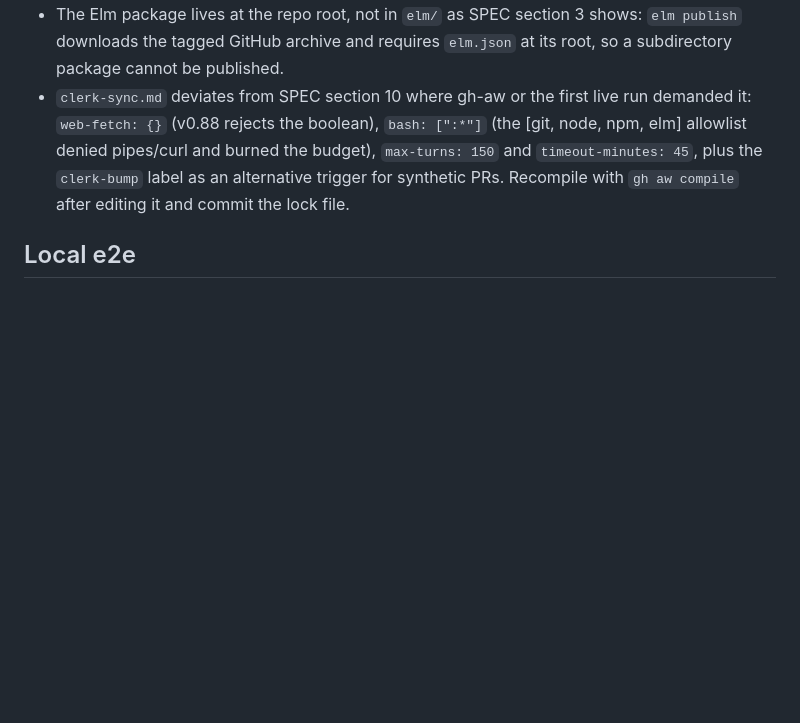
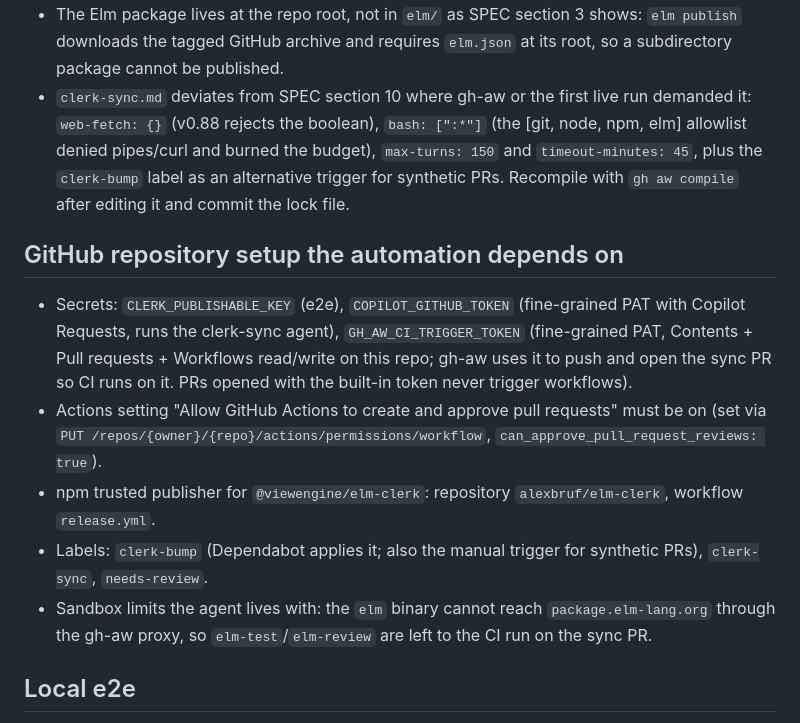
Before and after one commit to alexbruf/elm-clerk, a Markdown page: CLAUDE.md, the part around the change. Rendered like a GitHub page; blank space fills up the shorter version.

```diff
--- a/CLAUDE.md
+++ b/CLAUDE.md
@@ -159,6 +159,14 @@ Actor: { "sub": string, "type": string|null }                    // Elm field: t
 - The Elm package lives at the repo root, not in `elm/` as SPEC section 3 shows: `elm publish` downloads the tagged GitHub archive and requires `elm.json` at its root, so a subdirectory package cannot be published.
 - `clerk-sync.md` deviates from SPEC section 10 where gh-aw or the first live run demanded it: `web-fetch: {}` (v0.88 rejects the boolean), `bash: [":*"]` (the [git, node, npm, elm] allowlist denied pipes/curl and burned the budget), `max-turns: 150` and `timeout-minutes: 45`, plus the `clerk-bump` label as an alternative trigger for synthetic PRs. Recompile with `gh aw compile` after editing it and commit the lock file.
 
+## GitHub repository setup the automation depends on
+
+- Secrets: `CLERK_PUBLISHABLE_KEY` (e2e), `COPILOT_GITHUB_TOKEN` (fine-grained PAT with Copilot Requests, runs the clerk-sync agent), `GH_AW_CI_TRIGGER_TOKEN` (fine-grained PAT, Contents + Pull requests + Workflows read/write on this repo; gh-aw uses it to push and open the sync PR so CI runs on it. PRs opened with the built-in token never trigger workflows).
+- Actions setting "Allow GitHub Actions to create and approve pull requests" must be on (set via `PUT /repos/{owner}/{repo}/actions/permissions/workflow`, `can_approve_pull_request_reviews: true`).
+- npm trusted publisher for `@viewengine/elm-clerk`: repository `alexbruf/elm-clerk`, workflow `release.yml`.
+- Labels: `clerk-bump` (Dependabot applies it; also the manual trigger for synthetic PRs), `clerk-sync`, `needs-review`.
+- Sandbox limits the agent lives with: the `elm` binary cannot reach `package.elm-lang.org` through the gh-aw proxy, so `elm-test`/`elm-review` are left to the CI run on the sync PR.
+
 ## Local e2e
 
 `example/e2e/smoke.spec.ts` needs a real dev-instance key in `.env` and a Clerk user `smoke+clerk_test@example.com` on that instance (Clerk test mode accepts OTP `424242` for `+clerk_test` addresses). The instance must allow email-code sign-in without a required password. The Clerk CLI is linked to that app; `clerk config pull` shows the settings.
```
Also changed, not shown: README.md (+6 -0 lines).
